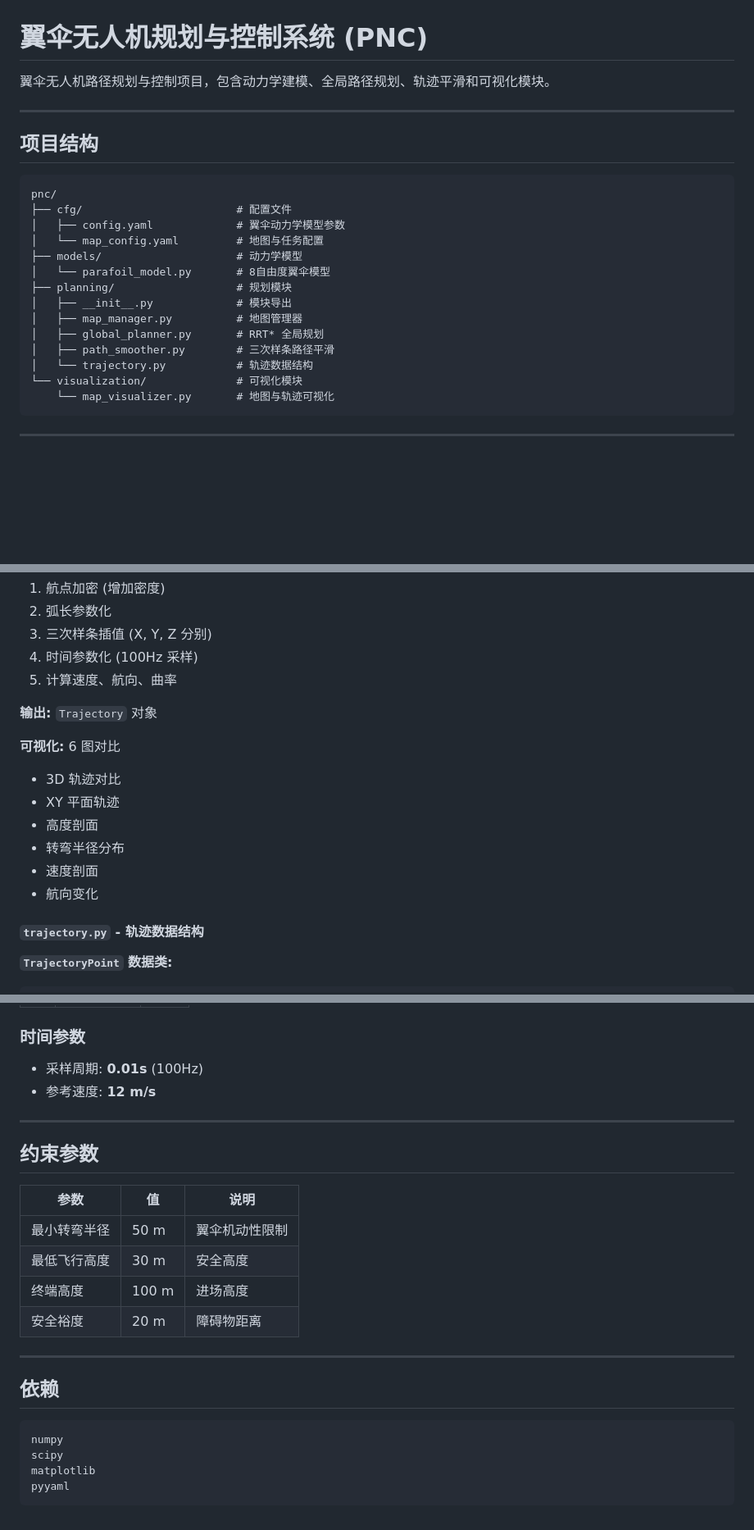
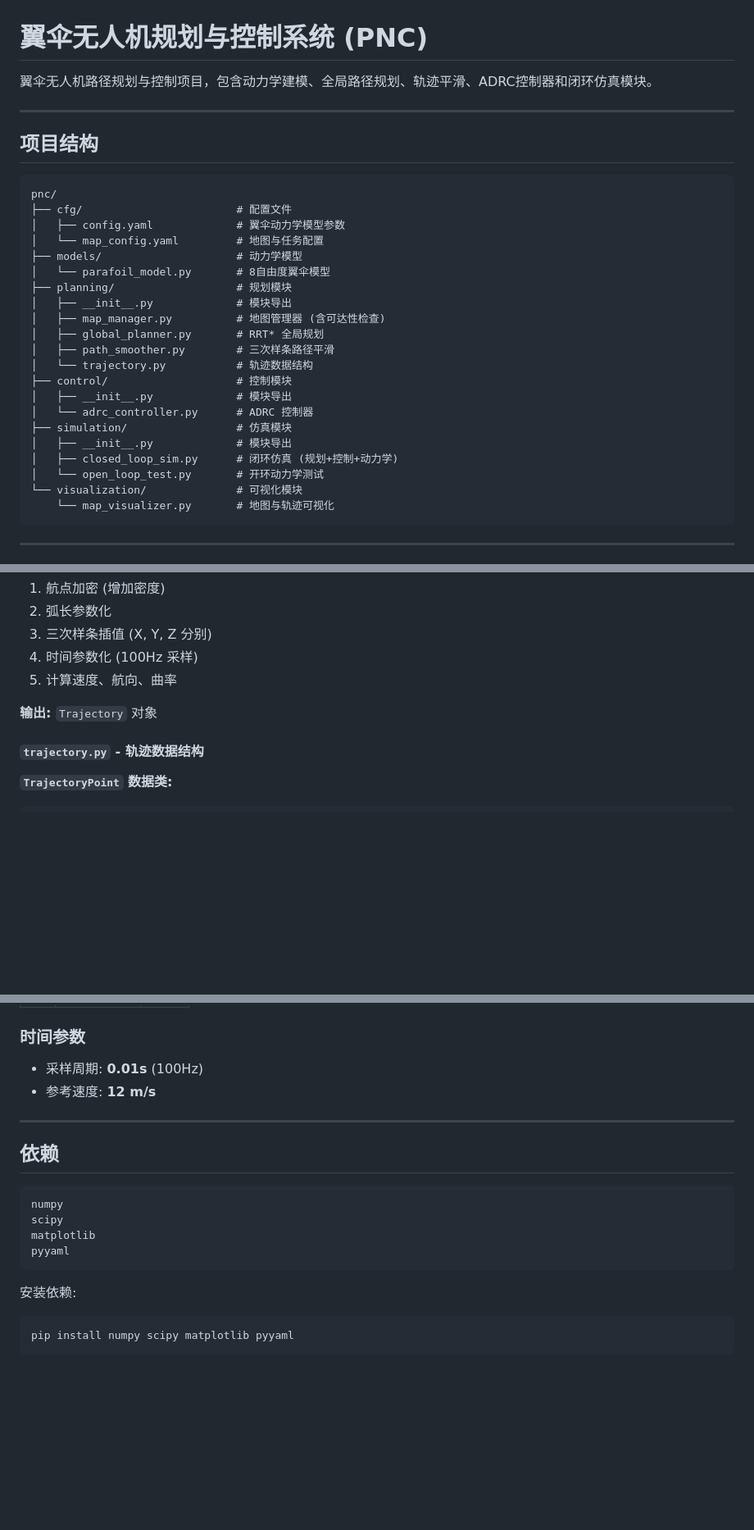
Before and after one commit to Noartists/pnc, a Markdown page: README.md, 3 parts joined by grey strips. Shown at 82% size. GitHub-like rendering; blank space fills up the shorter version.

````diff
--- a/README.md
+++ b/README.md
@@ -1,6 +1,6 @@
 # 翼伞无人机规划与控制系统 (PNC)
 
-翼伞无人机路径规划与控制项目，包含动力学建模、全局路径规划、轨迹平滑和可视化模块。
+翼伞无人机路径规划与控制项目，包含动力学建模、全局路径规划、轨迹平滑、ADRC控制器和闭环仿真模块。
 
 ---
 
@@ -15,10 +15,17 @@ pnc/
 │   └── parafoil_model.py       # 8自由度翼伞模型
 ├── planning/                   # 规划模块
 │   ├── __init__.py             # 模块导出
-│   ├── map_manager.py          # 地图管理器
+│   ├── map_manager.py          # 地图管理器 (含可达性检查)
 │   ├── global_planner.py       # RRT* 全局规划
 │   ├── path_smoother.py        # 三次样条路径平滑
 │   └── trajectory.py           # 轨迹数据结构
+├── control/                    # 控制模块
+│   ├── __init__.py             # 模块导出
+│   └── adrc_controller.py      # ADRC 控制器
+├── simulation/                 # 仿真模块
+│   ├── __init__.py             # 模块导出
+│   ├── closed_loop_sim.py      # 闭环仿真 (规划+控制+动力学)
+│   └── open_loop_test.py       # 开环动力学测试
 └── visualization/              # 可视化模块
     └── map_visualizer.py       # 地图与轨迹可视化
 ```
@@ -117,14 +125,6 @@ pnc/
 
 **输出:** `Trajectory` 对象
 
-**可视化:** 6 图对比
-- 3D 轨迹对比
-- XY 平面轨迹
-- 高度剖面
-- 转弯半径分布
-- 速度剖面
-- 航向变化
-
 #### `trajectory.py` - 轨迹数据结构
 
 **`TrajectoryPoint` 数据类:**
@@ -227,17 +367,6 @@ print(f"速度: {point.velocity}")
 
 ---
 
-## 约束参数
-
-| 参数 | 值 | 说明 |
-|------|-----|------|
-| 最小转弯半径 | 50 m | 翼伞机动性限制 |
-| 最低飞行高度 | 30 m | 安全高度 |
-| 终端高度 | 100 m | 进场高度 |
-| 安全裕度 | 20 m | 障碍物距离 |
-
----
-
 ## 依赖
 
 ```
@@ -246,3 +375,8 @@ scipy
 matplotlib
 pyyaml
 ```
+
+安装依赖:
+```bash
+pip install numpy scipy matplotlib pyyaml
+```
````
Also changed, not shown: other parts of README.md (+171 -30 lines).
